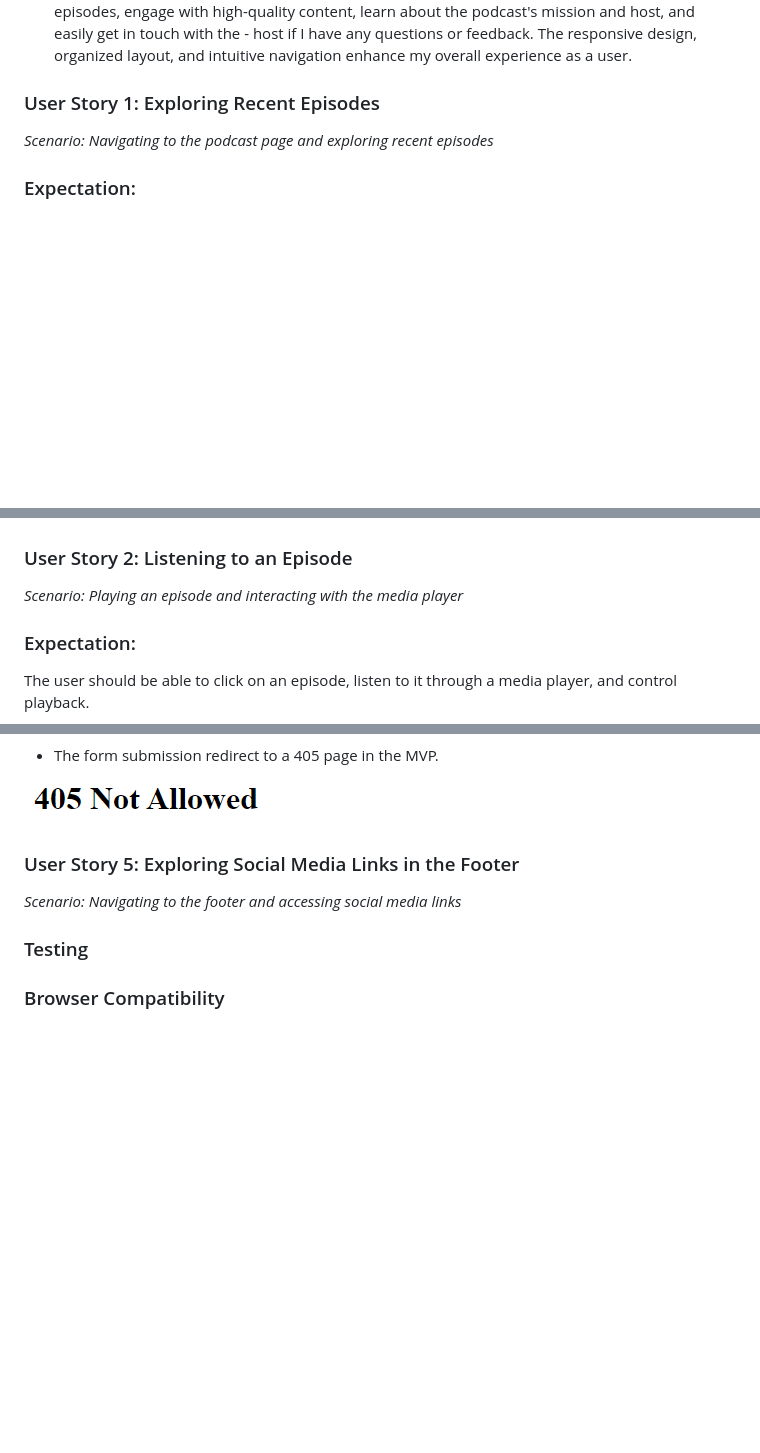
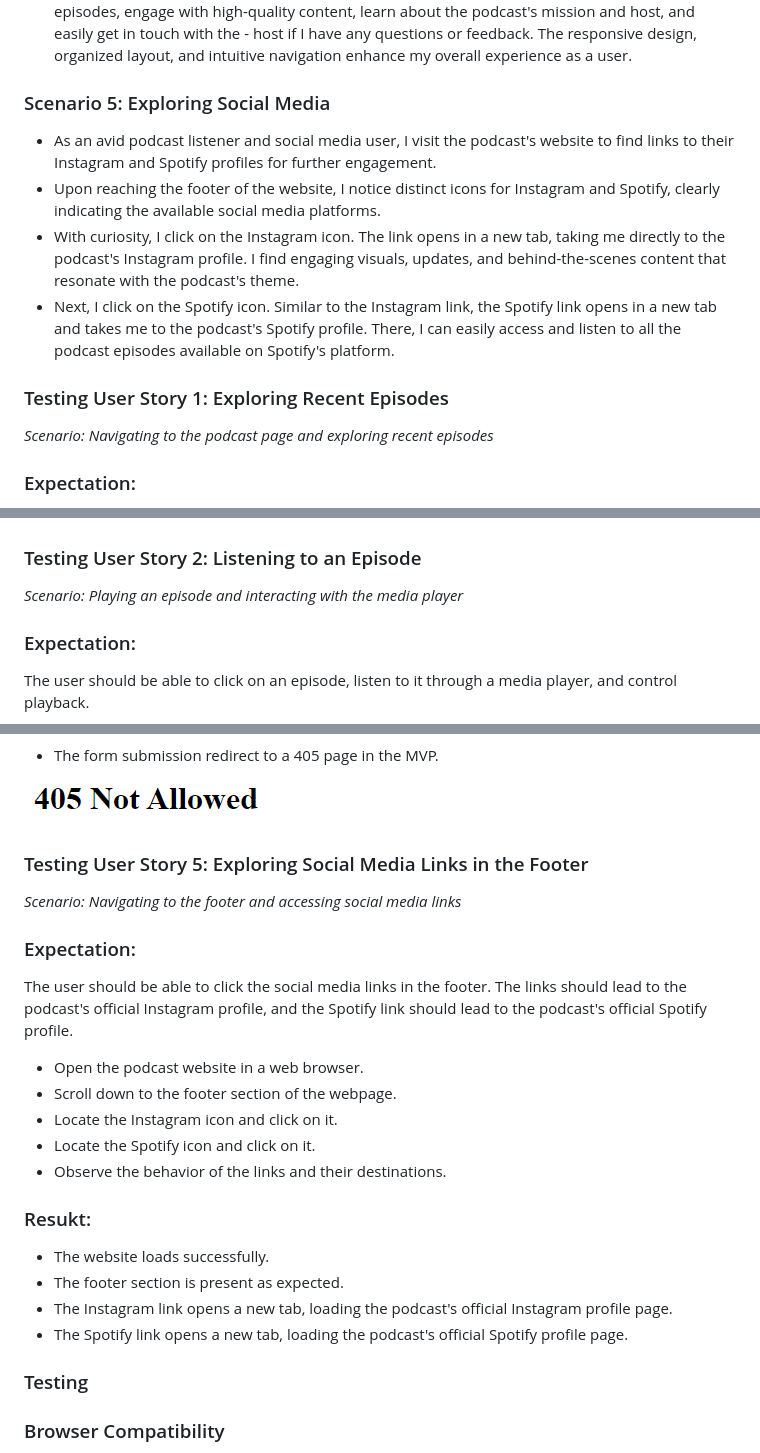
Before and after one commit to Code-Institute-Submissions/StateofChange, a Markdown page: README.md, 3 parts joined by grey strips. GitHub-like rendering; blank space fills up the shorter version.

```diff
--- a/README.md
+++ b/README.md
@@ -114,7 +114,16 @@ As a podcast enthusiast, I want to visit the podcast page of the website to acce
 - If I happen to miss filling out a required field, I receive clear error messages prompting me to provide the necessary information.
 - In summary, as a podcast enthusiast, I'm delighted to explore the podcast page, discover recent episodes, engage with high-quality content, learn about the podcast's mission and host, and easily get in touch with the - host if I have any questions or feedback. The responsive design, organized layout, and intuitive navigation enhance my overall experience as a user.
 
-### User Story 1: Exploring Recent Episodes
+### Scenario 5: Exploring Social Media
+
+- As an avid podcast listener and social media user, I visit the podcast's website to find links to their Instagram and Spotify profiles for further engagement.
+- Upon reaching the footer of the website, I notice distinct icons for Instagram and Spotify, clearly indicating the available social media platforms.
+- With curiosity, I click on the Instagram icon. The link opens in a new tab, taking me directly to the podcast's Instagram profile. I find engaging visuals, updates, and behind-the-scenes content that resonate with the podcast's theme.
+- Next, I click on the Spotify icon. Similar to the Instagram link, the Spotify link opens in a new tab and takes me to the podcast's Spotify profile. There, I can easily access and listen to all the podcast episodes available on Spotify's platform.
+
+
+
+### Testing User Story 1: Exploring Recent Episodes
 
 *Scenario: Navigating to the podcast page and exploring recent episodes*
 
@@ -133,7 +142,7 @@ The user should be able to navigate to the podcast page and see a well-organized
 
 ![testepisode](/assets/testepisode.png "testepisode")
 
-### User Story 2: Listening to an Episode
+### Testing User Story 2: Listening to an Episode
 
 *Scenario: Playing an episode and interacting with the media player*
 
@@ -187,12 +196,25 @@ The user should be able to fill out the contact form, submit it, and receive a c
 
 ![testcontact](/assets/testcontact.png "testcontact")
 
-### User Story 5: Exploring Social Media Links in the Footer
+### Testing User Story 5: Exploring Social Media Links in the Footer
 
 *Scenario: Navigating to the footer and accessing social media links*
 
+### Expectation:
+The user should be able to click the social media links in the footer. The links should lead to the podcast's official Instagram profile, and the Spotify link should lead to the podcast's official Spotify profile.
 
+- Open the podcast website in a web browser.
+- Scroll down to the footer section of the webpage.
+- Locate the Instagram icon and click on it.
+- Locate the Spotify icon and click on it.
+- Observe the behavior of the links and their destinations.
 
+### Resukt:
+
+- The website loads successfully.
+- The footer section is present as expected.
+- The Instagram link opens a new tab, loading the podcast's official Instagram profile page.
+- The Spotify link opens a new tab, loading the podcast's official Spotify profile page.
 
 
 ### Testing
```
Also changed, not shown: other parts of README.md (+2 -2 lines).
